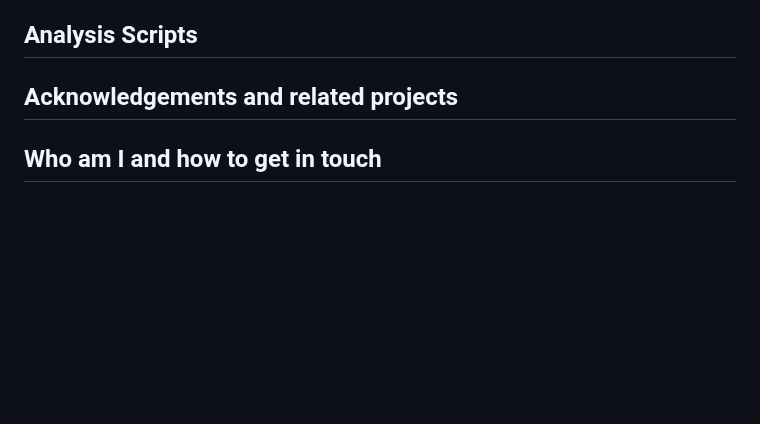
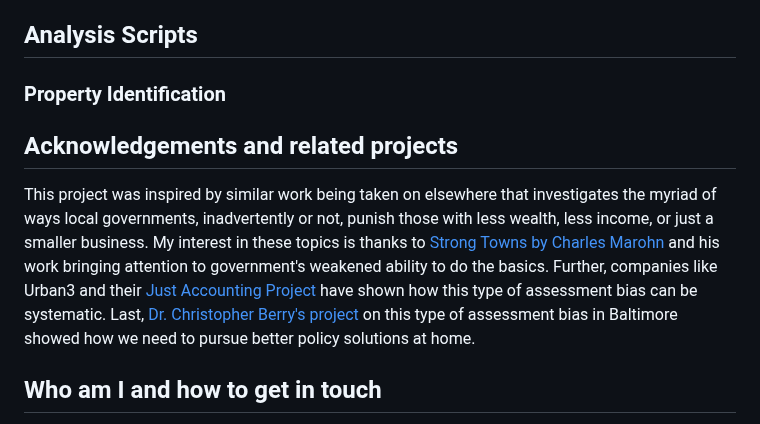
Before and after one commit to brokenspokes/GES_668_Final_Project, a Markdown page: README.md, the part around one of its changes. Rendered like a GitHub page; blank space fills up the shorter version.

```diff
--- a/README.md
+++ b/README.md
@@ -38,6 +48,18 @@ This is not available through the Baltimore Open Data portal.
 ## Analysis Scripts
 
+### Property Identification
+
 ## Acknowledgements and related projects
+
+This project was inspired by similar work being taken on elsewhere that investigates
+the myriad of ways local governments, inadvertently or not, punish those with less
+wealth, less income, or just a smaller business. My interest in these topics is thanks
+to [Strong Towns by Charles Marohn](https://www.strongtowns.org/) and his work bringing
+attention to government's weakened ability to do the basics. Further, companies like
+Urban3 and their [Just Accounting Project](https://www.justaccounting.org/) have shown how this type of assessment bias
+can be systematic. Last, [Dr. Christopher Berry's project](https://s3.us-east-2.amazonaws.com/propertytaxdata.uchicago.edu/nationwide_reports/web/Baltimore%20city_Maryland.html#5_who_is_over-assessed) on this type of assessment
+bias in Baltimore showed how we need to pursue better policy solutions at home.
+
 
 ## Who am I and how to get in touch
 
```
Also changed, not shown: other parts of README.md (+10 -0 lines).
